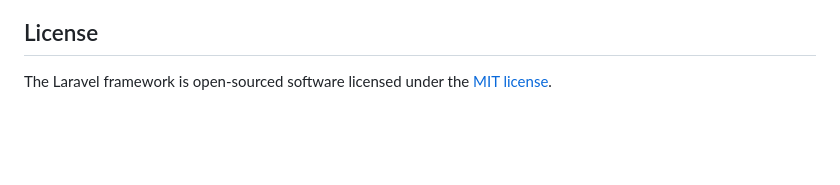
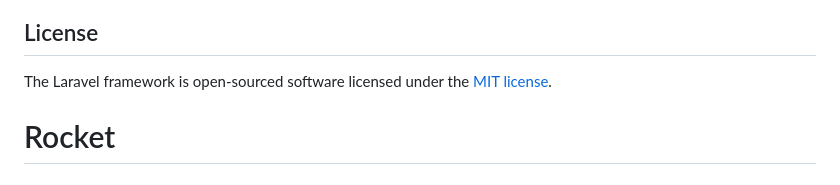
Before and after one commit to Pablo-Alicante/Rocket, a Markdown page: README.md, the part around the change. Rendered like a GitHub page; blank space fills up the shorter version.

```diff
--- a/README.md
+++ b/README.md
@@ -64,3 +64,4 @@ If you discover a security vulnerability within Laravel, please send an e-mail t
 ## License
 
 The Laravel framework is open-sourced software licensed under the [MIT license](https://opensource.org/licenses/MIT).
+# Rocket
```
